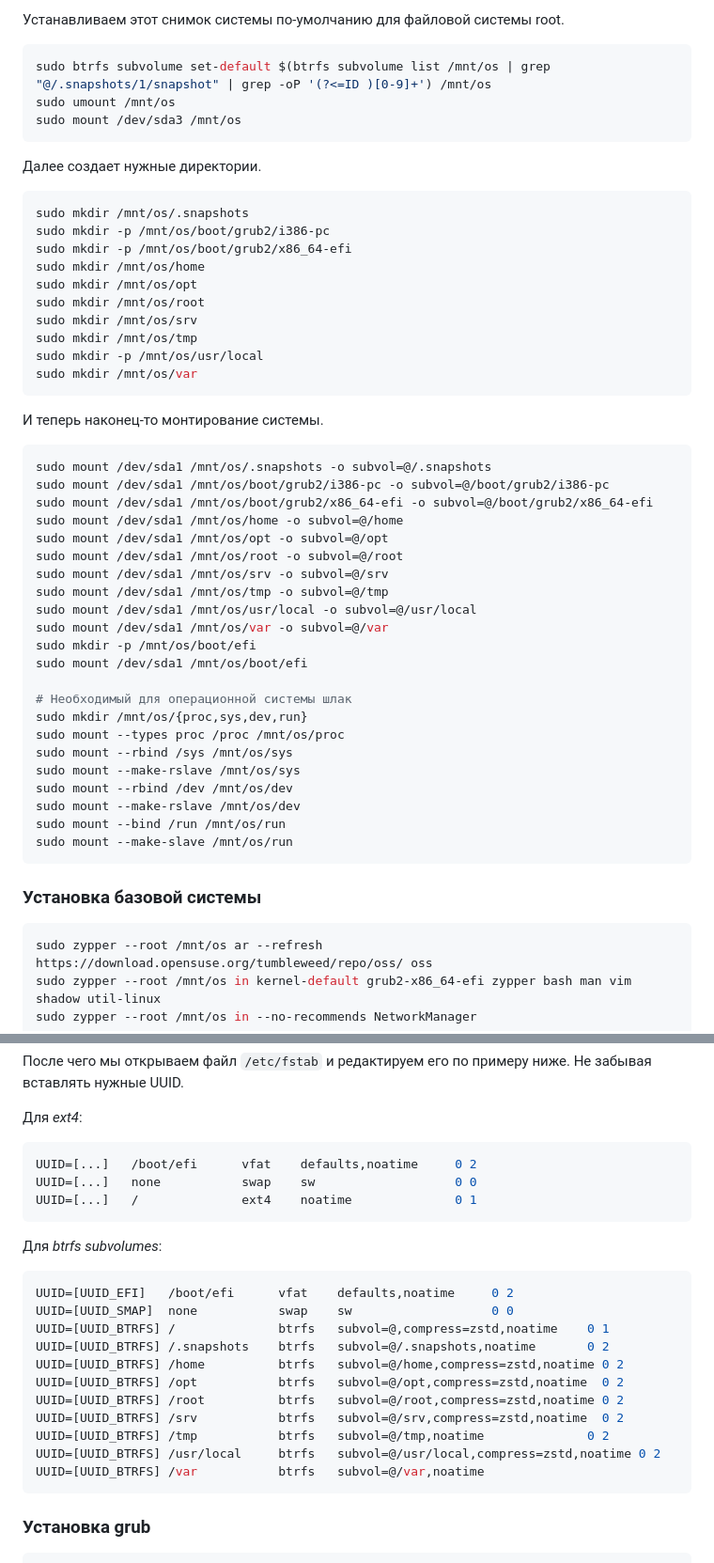
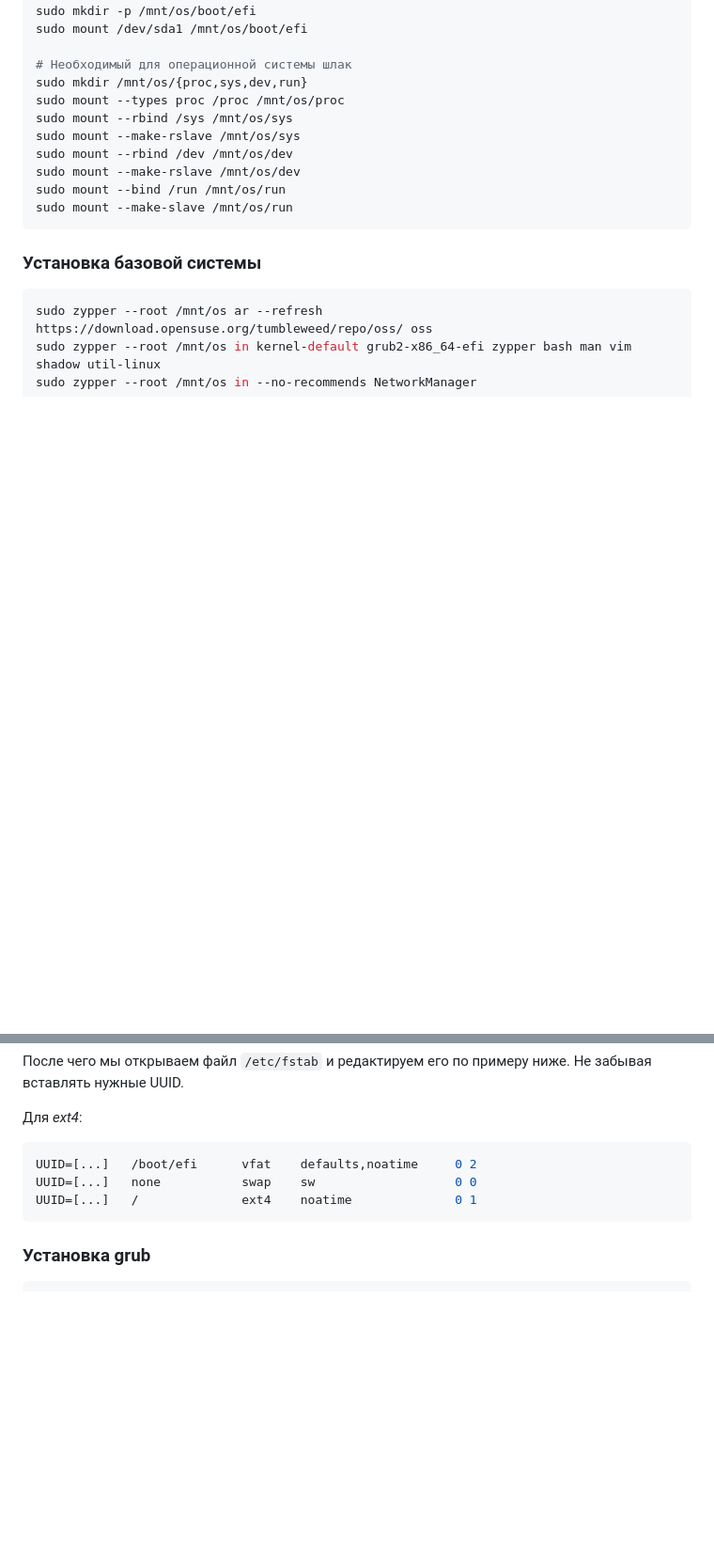
Before and after one commit to i4ox/retype-i4ox-notes, a Markdown page: Моя-конфигурация-Linux-для-DevOps/Установка-OpenSuse-Tumbleweed-в-качестве-основной-системы.md, 2 parts joined by grey strips. Shown at 94% size. Rendered like a GitHub page; blank space fills up the shorter version.

````diff
--- a/Мой-конфигурация-Linux-для-DevOps/Установка-OpenSuse-Tumbleweed-в-качестве-основной-системы.md
+++ b/Моя-конфигурация-Linux-для-DevOps/Установка-OpenSuse-Tumbleweed-в-качестве-основной-системы.md
@@ -187,39 +115,3 @@ sudo chattr +C /mnt/os/@/var
-Устанавливаем этот снимок системы по-умолчанию для файловой системы root.
-
-```sh
-sudo btrfs subvolume set-default $(btrfs subvolume list /mnt/os | grep "@/.snapshots/1/snapshot" | grep -oP '(?<=ID )[0-9]+') /mnt/os
-sudo umount /mnt/os
-sudo mount /dev/sda3 /mnt/os
-```
-
-Далее создает нужные директории.
-
-```sh
-sudo mkdir /mnt/os/.snapshots
-sudo mkdir -p /mnt/os/boot/grub2/i386-pc
-sudo mkdir -p /mnt/os/boot/grub2/x86_64-efi
-sudo mkdir /mnt/os/home
-sudo mkdir /mnt/os/opt
-sudo mkdir /mnt/os/root
-sudo mkdir /mnt/os/srv
-sudo mkdir /mnt/os/tmp
-sudo mkdir -p /mnt/os/usr/local
-sudo mkdir /mnt/os/var
-```
-
-И теперь наконец-то монтирование системы.
-
-```sh
-sudo mount /dev/sda1 /mnt/os/.snapshots -o subvol=@/.snapshots
-sudo mount /dev/sda1 /mnt/os/boot/grub2/i386-pc -o subvol=@/boot/grub2/i386-pc
-sudo mount /dev/sda1 /mnt/os/boot/grub2/x86_64-efi -o subvol=@/boot/grub2/x86_64-efi
-sudo mount /dev/sda1 /mnt/os/home -o subvol=@/home
-sudo mount /dev/sda1 /mnt/os/opt -o subvol=@/opt
-sudo mount /dev/sda1 /mnt/os/root -o subvol=@/root
-sudo mount /dev/sda1 /mnt/os/srv -o subvol=@/srv
-sudo mount /dev/sda1 /mnt/os/tmp -o subvol=@/tmp
-sudo mount /dev/sda1 /mnt/os/usr/local -o subvol=@/usr/local
-sudo mount /dev/sda1 /mnt/os/var -o subvol=@/var
 sudo mkdir -p /mnt/os/boot/efi
 sudo mount /dev/sda1 /mnt/os/boot/efi
 
@@ -279,22 +165,6 @@ UUID=[...]   none           swap    sw                   0 0
 UUID=[...]   /              ext4    noatime              0 1
 ```
 
-Для *btrfs subvolumes*:
-
-```sh
-UUID=[UUID_EFI]   /boot/efi      vfat    defaults,noatime     0 2
-UUID=[UUID_SMAP]  none           swap    sw                   0 0
-UUID=[UUID_BTRFS] /              btrfs   subvol=@,compress=zstd,noatime    0 1
-UUID=[UUID_BTRFS] /.snapshots    btrfs   subvol=@/.snapshots,noatime       0 2
-UUID=[UUID_BTRFS] /home          btrfs   subvol=@/home,compress=zstd,noatime 0 2
-UUID=[UUID_BTRFS] /opt           btrfs   subvol=@/opt,compress=zstd,noatime  0 2
-UUID=[UUID_BTRFS] /root          btrfs   subvol=@/root,compress=zstd,noatime 0 2
-UUID=[UUID_BTRFS] /srv           btrfs   subvol=@/srv,compress=zstd,noatime  0 2
-UUID=[UUID_BTRFS] /tmp           btrfs   subvol=@/tmp,noatime              0 2
-UUID=[UUID_BTRFS] /usr/local     btrfs   subvol=@/usr/local,compress=zstd,noatime 0 2
-UUID=[UUID_BTRFS] /var           btrfs   subvol=@/var,noatime
-```
-
 ### Установка grub
 
 ```sh
````
Also changed, not shown: other parts of Моя-конфигурация-Linux-для-DevOps/Установка-OpenSuse-Tumbleweed-в-качестве-основной-системы.md (+0 -79 lines), Моя-конфигурация-Linux-для-DevOps/Настройка-OpenSuse-Tumbleweed-после-установки.md (added, +43 -0 lines).
